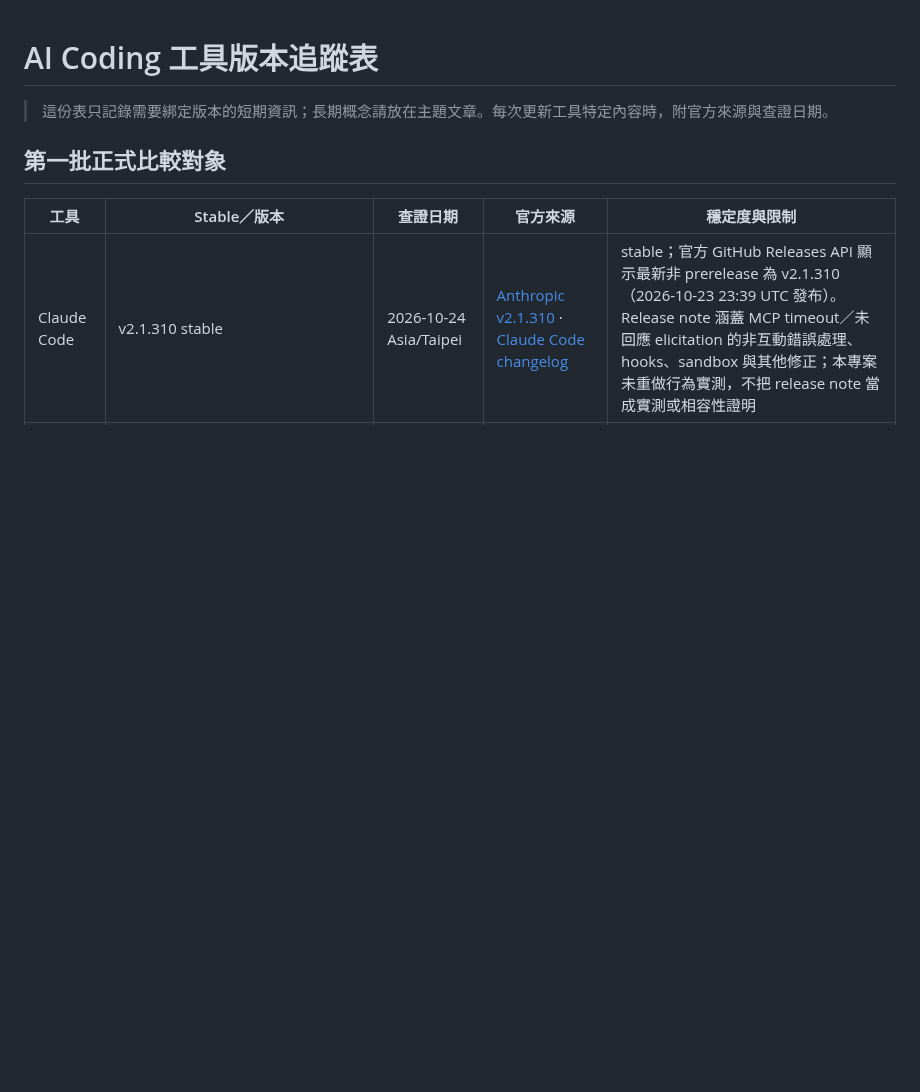
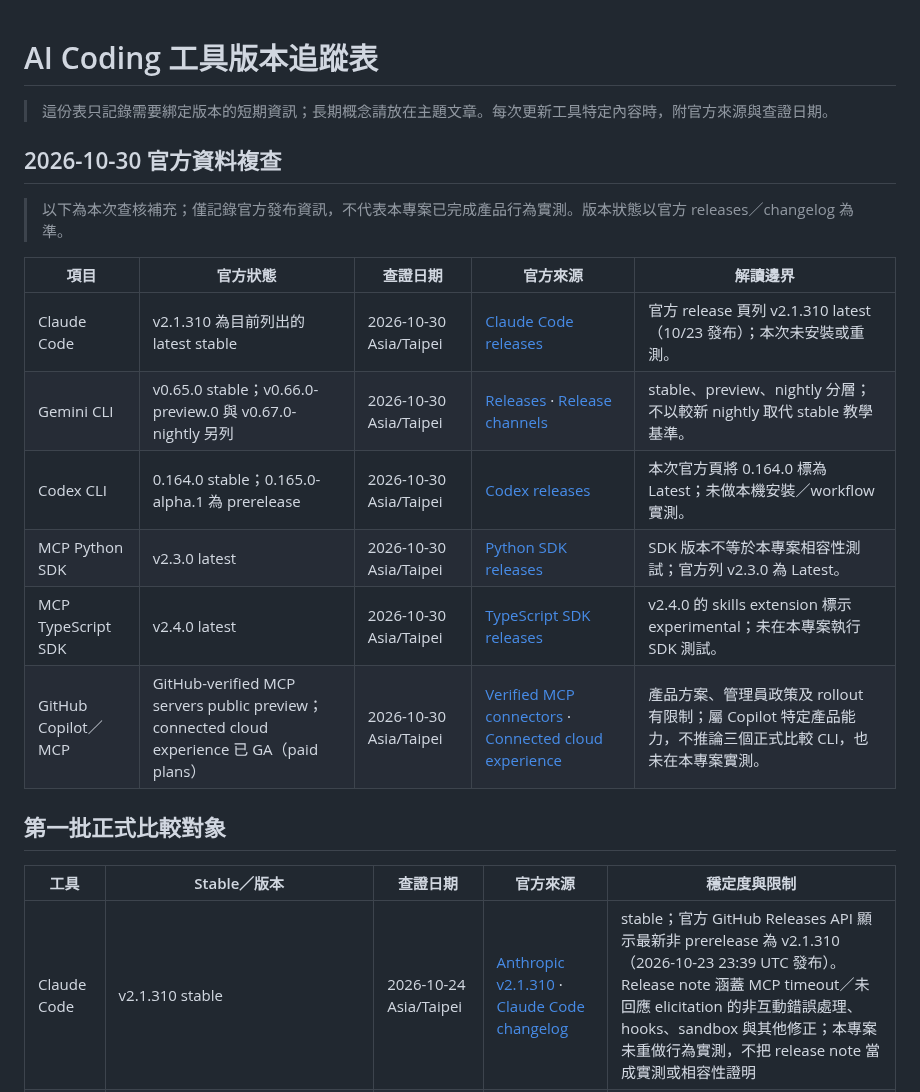
Before and after one commit to vincent8910/ai_coding_knowledge, a Markdown page: TOOL-VERSION-TRACKING.md, the part around the change. Rendered like a GitHub page; blank space fills up the shorter version.

Commit message:
docs: refresh official tool status for 2026-10-30

```diff
--- a/TOOL-VERSION-TRACKING.md
+++ b/TOOL-VERSION-TRACKING.md
@@ -1,6 +1,19 @@
 # AI Coding 工具版本追蹤表
 
 > 這份表只記錄需要綁定版本的短期資訊；長期概念請放在主題文章。每次更新工具特定內容時，附官方來源與查證日期。
+
+## 2026-10-30 官方資料複查
+
+> 以下為本次查核補充；僅記錄官方發布資訊，不代表本專案已完成產品行為實測。版本狀態以官方 releases／changelog 為準。
+
+| 項目 | 官方狀態 | 查證日期 | 官方來源 | 解讀邊界 |
+|---|---|---|---|---|
+| Claude Code | v2.1.310 為目前列出的 latest stable | 2026-10-30 Asia/Taipei | [Claude Code releases](https://github.com/anthropics/claude-code/releases) | 官方 release 頁列 v2.1.310 latest（10/23 發布）；本次未安裝或重測。 |
+| Gemini CLI | v0.65.0 stable；v0.66.0-preview.0 與 v0.67.0-nightly 另列 | 2026-10-30 Asia/Taipei | [Releases](https://github.com/google-gemini/gemini-cli/releases) · [Release channels](https://github.com/google-gemini/gemini-cli/blob/main/docs/changelogs/index.md) | stable、preview、nightly 分層；不以較新 nightly 取代 stable 教學基準。 |
+| Codex CLI | 0.164.0 stable；0.165.0-alpha.1 為 prerelease | 2026-10-30 Asia/Taipei | [Codex releases](https://github.com/openai/codex/releases) | 本次官方頁將 0.164.0 標為 Latest；未做本機安裝／workflow 實測。 |
+| MCP Python SDK | v2.3.0 latest | 2026-10-30 Asia/Taipei | [Python SDK releases](https://github.com/modelcontextprotocol/python-sdk/releases) | SDK 版本不等於本專案相容性測試；官方列 v2.3.0 為 Latest。 |
+| MCP TypeScript SDK | v2.4.0 latest | 2026-10-30 Asia/Taipei | [TypeScript SDK releases](https://github.com/modelcontextprotocol/typescript-sdk/releases) | v2.4.0 的 skills extension 標示 experimental；未在本專案執行 SDK 測試。 |
+| GitHub Copilot／MCP | GitHub-verified MCP servers public preview；connected cloud experience 已 GA（paid plans） | 2026-10-30 Asia/Taipei | [Verified MCP connectors](https://github.blog/changelog/2026-10-28-connect-your-tools-to-copilot-without-all-the-setup/) · [Connected cloud experience](https://github.blog/changelog/2026-10-28-work-from-anywhere-with-a-new-connected-copilot-cloud-experience/) | 產品方案、管理員政策及 rollout 有限制；屬 Copilot 特定產品能力，不推論三個正式比較 CLI，也未在本專案實測。 |
 
 ## 第一批正式比較對象
 
```
